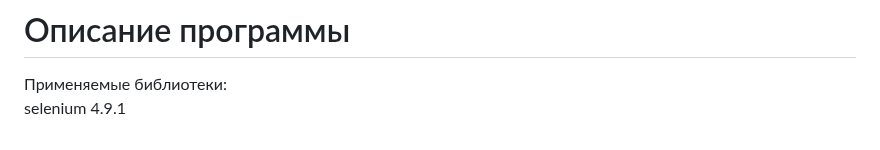
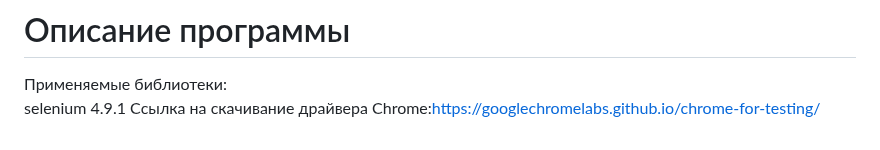
Before and after one commit to fetgrigory/MFD-Stock-Data-Service, a Markdown page: README.md, the part around the change. GitHub-like rendering.

```diff
--- a/README.md
+++ b/README.md
@@ -22,3 +22,4 @@ Web Scraper для парсинга финансовых данных - это
 # Описание программы
 Применяемые библиотеки:<br />
 selenium               4.9.1
+Cсылка на скачивание драйвера Chrome:https://googlechromelabs.github.io/chrome-for-testing/
```
